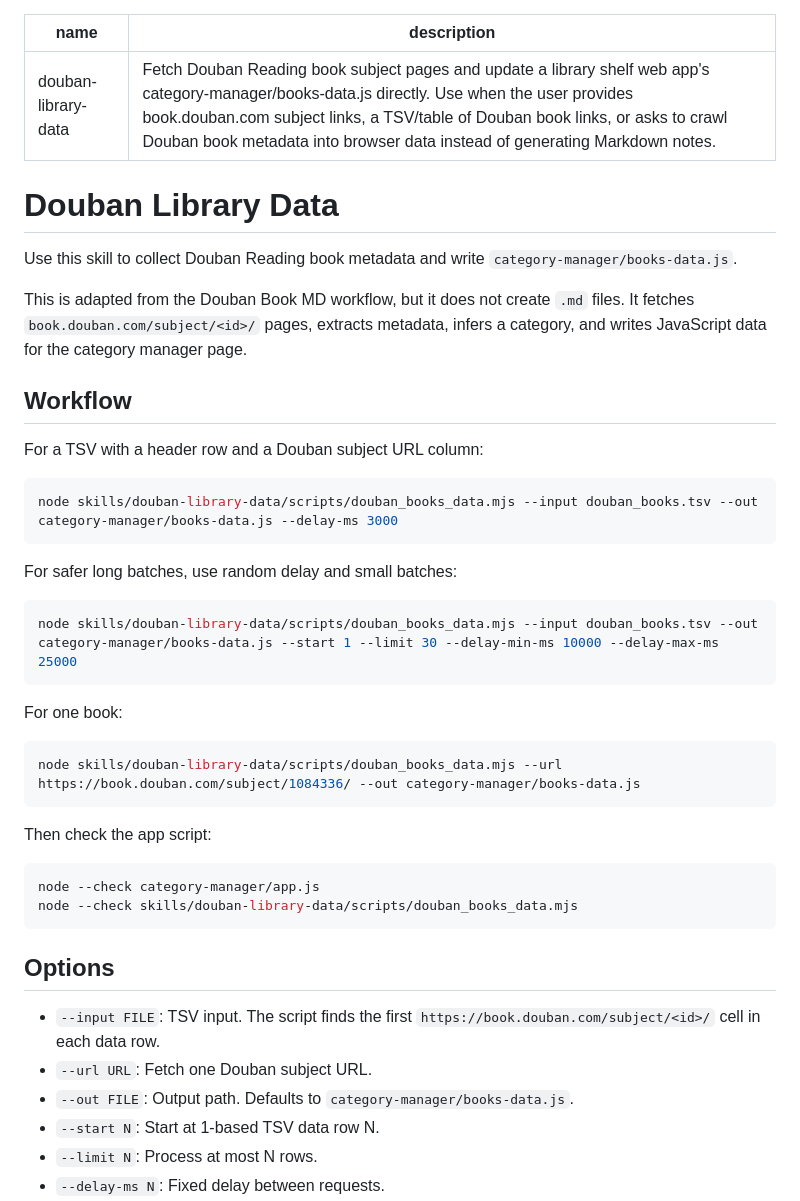
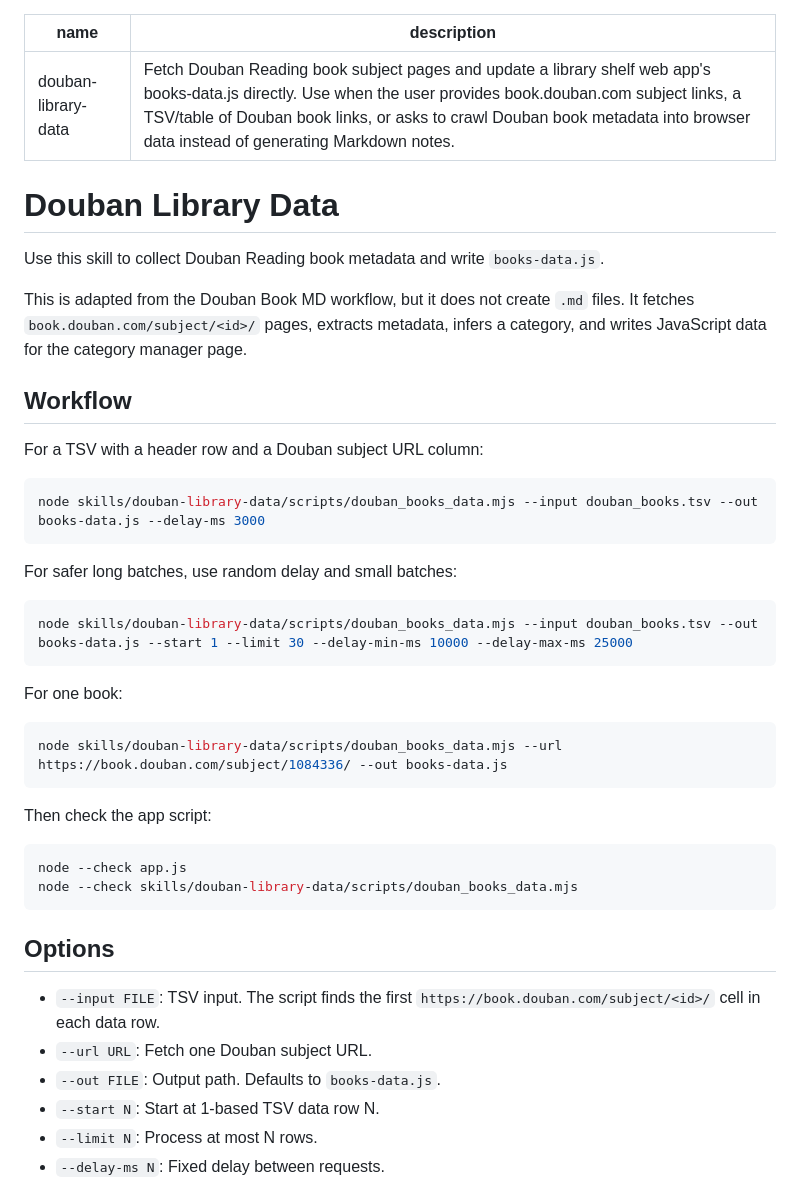
Before and after one commit to NeoWangs/douban-library-shelf, a Markdown page: skills/douban-library-data/SKILL.md, the part around the change. GitHub-like rendering.

Commit message:
路径更新

````diff
--- a/skills/douban-library-data/SKILL.md
+++ b/skills/douban-library-data/SKILL.md
@@ -1,11 +1,11 @@
 ---
 name: douban-library-data
-description: Fetch Douban Reading book subject pages and update a library shelf web app's category-manager/books-data.js directly. Use when the user provides book.douban.com subject links, a TSV/table of Douban book links, or asks to crawl Douban book metadata into browser data instead of generating Markdown notes.
+description: Fetch Douban Reading book subject pages and update a library shelf web app's books-data.js directly. Use when the user provides book.douban.com subject links, a TSV/table of Douban book links, or asks to crawl Douban book metadata into browser data instead of generating Markdown notes.
 ---
 
 # Douban Library Data
 
-Use this skill to collect Douban Reading book metadata and write `category-manager/books-data.js`.
+Use this skill to collect Douban Reading book metadata and write `books-data.js`.
 
 This is adapted from the Douban Book MD workflow, but it does not create `.md` files. It fetches `book.douban.com/subject/<id>/` pages, extracts metadata, infers a category, and writes JavaScript data for the category manager page.
 
@@ -14,25 +14,25 @@ This is adapted from the Douban Book MD workflow, but it does not create `.md` f
 For a TSV with a header row and a Douban subject URL column:
 
 ```bash
-node skills/douban-library-data/scripts/douban_books_data.mjs --input douban_books.tsv --out category-manager/books-data.js --delay-ms 3000
+node skills/douban-library-data/scripts/douban_books_data.mjs --input douban_books.tsv --out books-data.js --delay-ms 3000
 ```
 
 For safer long batches, use random delay and small batches:
 
 ```bash
-node skills/douban-library-data/scripts/douban_books_data.mjs --input douban_books.tsv --out category-manager/books-data.js --start 1 --limit 30 --delay-min-ms 10000 --delay-max-ms 25000
+node skills/douban-library-data/scripts/douban_books_data.mjs --input douban_books.tsv --out books-data.js --start 1 --limit 30 --delay-min-ms 10000 --delay-max-ms 25000
 ```
 
 For one book:
 
 ```bash
-node skills/douban-library-data/scripts/douban_books_data.mjs --url https://book.douban.com/subject/1084336/ --out category-manager/books-data.js
+node skills/douban-library-data/scripts/douban_books_data.mjs --url https://book.douban.com/subject/1084336/ --out books-data.js
 ```
 
 Then check the app script:
 
 ```bash
-node --check category-manager/app.js
+node --check app.js
 node --check skills/douban-library-data/scripts/douban_books_data.mjs
 ```
 
@@ -40,7 +40,7 @@ node --check skills/douban-library-data/scripts/douban_books_data.mjs
 
 - `--input FILE`: TSV input. The script finds the first `https://book.douban.com/subject/<id>/` cell in each data row.
 - `--url URL`: Fetch one Douban subject URL.
-- `--out FILE`: Output path. Defaults to `category-manager/books-data.js`.
+- `--out FILE`: Output path. Defaults to `books-data.js`.
 - `--start N`: Start at 1-based TSV data row N.
 - `--limit N`: Process at most N rows.
 - `--delay-ms N`: Fixed delay between requests.
````
